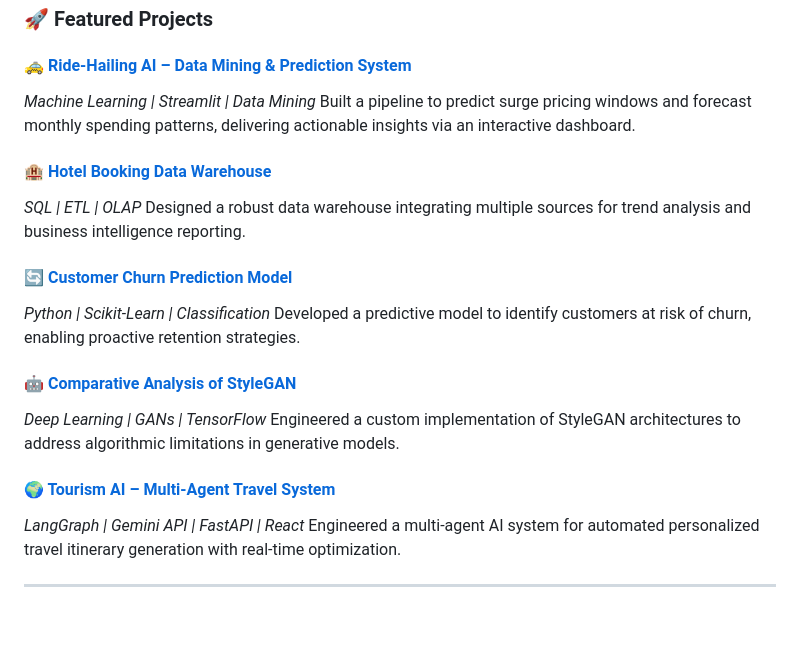
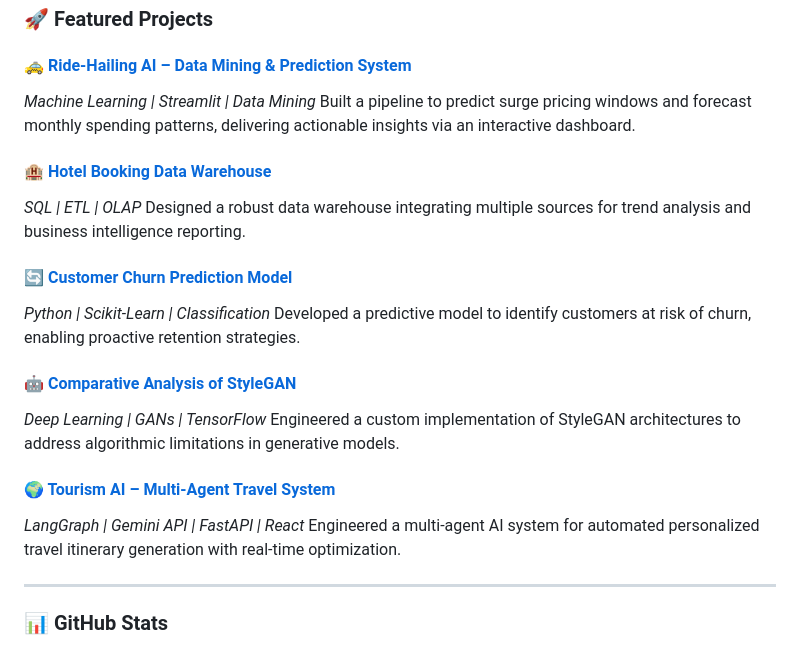
Before and after one commit to harshuE/harshuE.github.io, a Markdown page: README.md, the part around one of its changes. Rendered like a GitHub page; blank space fills up the shorter version.

Commit message:
Format README sections and add GitHub stats

```diff
--- a/README.md
+++ b/README.md
@@ -36,20 +36,26 @@ I work with a diverse stack of tools for Data Science, AI, and Full-Stack Develo
 ### 🚀 Featured Projects
 
 #### 🚕 [Ride-Hailing AI – Data Mining & Prediction System](https://harshue.github.io/)
-*Machine Learning | Streamlit | Data Mining* Built a pipeline to predict surge pricing windows and forecast monthly spending patterns, delivering actionable insights via an interactive dashboard.
+*Machine Learning | Streamlit | Data Mining*
+Built a pipeline to predict surge pricing windows and forecast monthly spending patterns, delivering actionable insights via an interactive dashboard.
 
 #### 🏨 [Hotel Booking Data Warehouse](https://harshue.github.io/)
-*SQL | ETL | OLAP* Designed a robust data warehouse integrating multiple sources for trend analysis and business intelligence reporting.
+*SQL | ETL | OLAP*
+Designed a robust data warehouse integrating multiple sources for trend analysis and business intelligence reporting.
 
 #### 🔄 [Customer Churn Prediction Model](https://harshue.github.io/)
-*Python | Scikit-Learn | Classification* Developed a predictive model to identify customers at risk of churn, enabling proactive retention strategies.
+*Python | Scikit-Learn | Classification*
+Developed a predictive model to identify customers at risk of churn, enabling proactive retention strategies.
 
 #### 🤖 [Comparative Analysis of StyleGAN](https://harshue.github.io/)
-*Deep Learning | GANs | TensorFlow* Engineered a custom implementation of StyleGAN architectures to address algorithmic limitations in generative models.
+*Deep Learning | GANs | TensorFlow*
+Engineered a custom implementation of StyleGAN architectures to address algorithmic limitations in generative models.
 
 #### 🌍 [Tourism AI – Multi-Agent Travel System](https://harshue.github.io/)
-*LangGraph | Gemini API | FastAPI | React* Engineered a multi-agent AI system for automated personalized travel itinerary generation with real-time optimization.
+*LangGraph | Gemini API | FastAPI | React*
+Engineered a multi-agent AI system for automated personalized travel itinerary generation with real-time optimization.
 
 ---
 
+### 📊 GitHub Stats
 
```
Also changed, not shown: other parts of README.md (+15 -3 lines).
